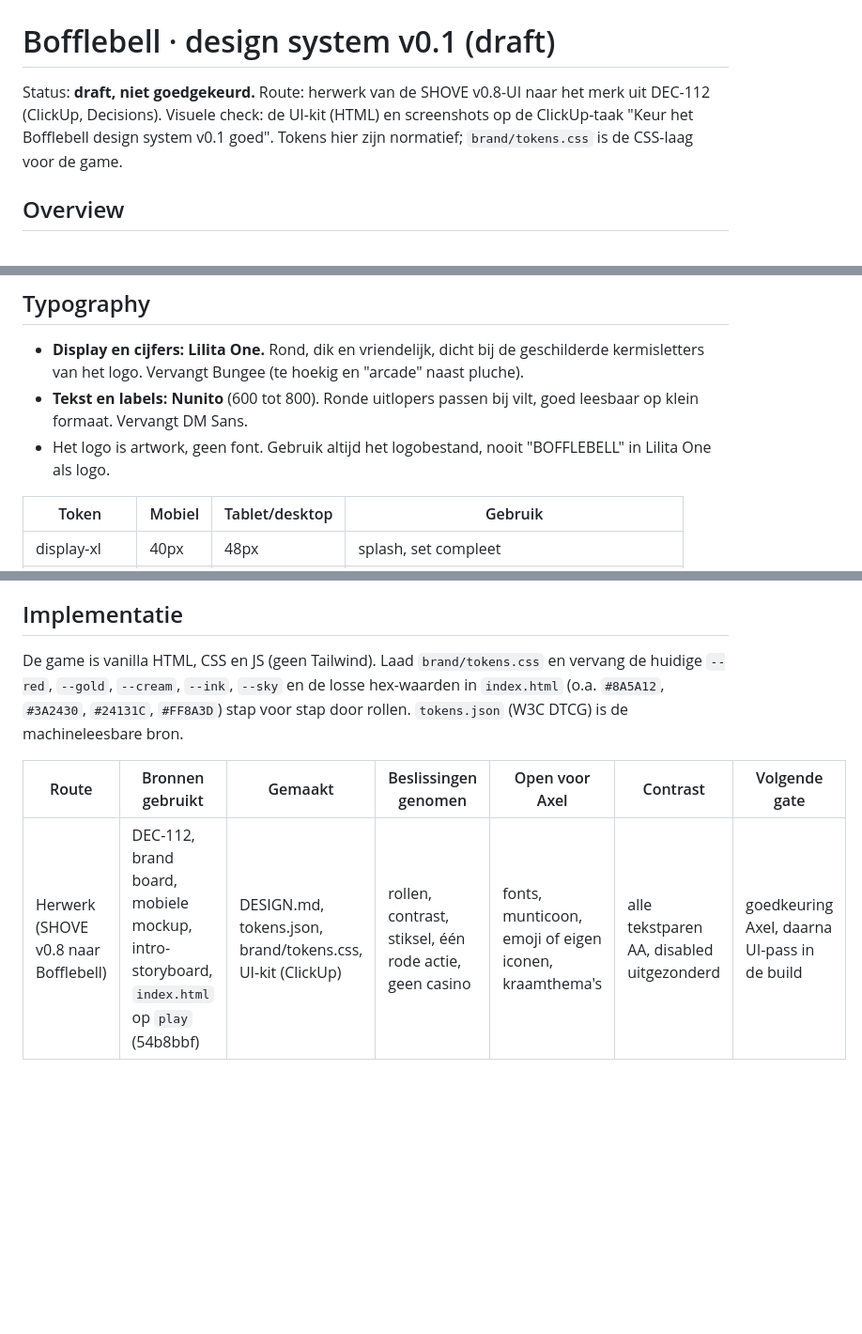
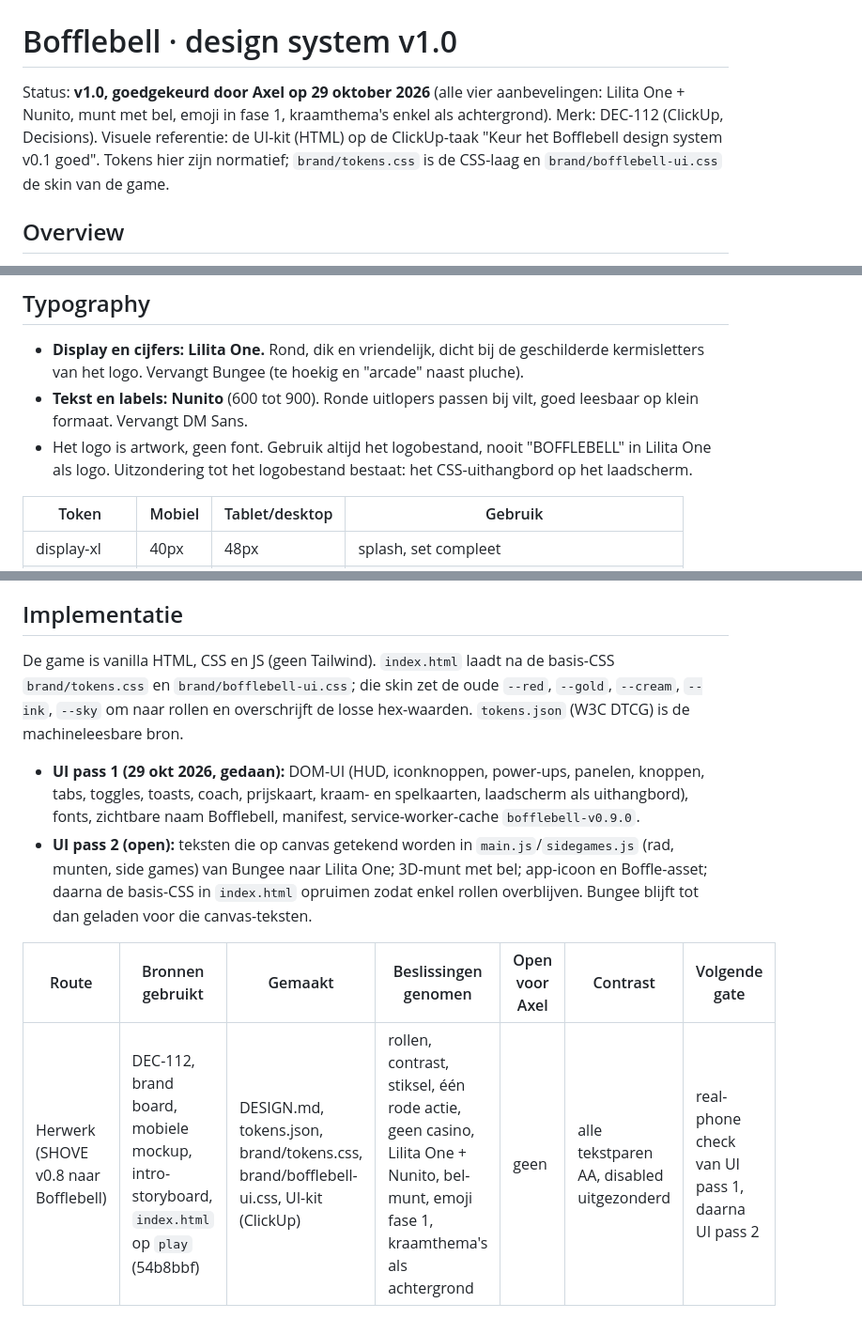
Before and after one commit to SaerensAdv/shove, a Markdown page: DESIGN.md, 3 parts joined by grey strips. Shown at 94% size. GitHub-like rendering; blank space fills up the shorter version.

Commit message:
DESIGN.md v1.0: goedgekeurd door Axel (Lilita One + Nunito, bel-munt, emoji fase 1, kraamthema's alleen achtergrond)

```diff
--- a/DESIGN.md
+++ b/DESIGN.md
@@ -178,9 +178,9 @@ components:
     textColor: "{colors.on-reward}"
 ---
 
-# Bofflebell · design system v0.1 (draft)
+# Bofflebell · design system v1.0
 
-Status: **draft, niet goedgekeurd.** Route: herwerk van de SHOVE v0.8-UI naar het merk uit DEC-112 (ClickUp, Decisions). Visuele check: de UI-kit (HTML) en screenshots op de ClickUp-taak "Keur het Bofflebell design system v0.1 goed". Tokens hier zijn normatief; `brand/tokens.css` is de CSS-laag voor de game.
+Status: **v1.0, goedgekeurd door Axel op 29 oktober 2026** (alle vier aanbevelingen: Lilita One + Nunito, munt met bel, emoji in fase 1, kraamthema's enkel als achtergrond). Merk: DEC-112 (ClickUp, Decisions). Visuele referentie: de UI-kit (HTML) op de ClickUp-taak "Keur het Bofflebell design system v0.1 goed". Tokens hier zijn normatief; `brand/tokens.css` is de CSS-laag en `brand/bofflebell-ui.css` de skin van de game.
 
 ## Overview
 
@@ -234,8 +234,8 @@ Kraamthema's (Kermis, Night Market, Winter Fair) mogen de achtergrond van een kr
 ## Typography
 
 - **Display en cijfers: Lilita One.** Rond, dik en vriendelijk, dicht bij de geschilderde kermisletters van het logo. Vervangt Bungee (te hoekig en "arcade" naast pluche).
-- **Tekst en labels: Nunito** (600 tot 800). Ronde uitlopers passen bij vilt, goed leesbaar op klein formaat. Vervangt DM Sans.
-- Het logo is artwork, geen font. Gebruik altijd het logobestand, nooit "BOFFLEBELL" in Lilita One als logo.
+- **Tekst en labels: Nunito** (600 tot 900). Ronde uitlopers passen bij vilt, goed leesbaar op klein formaat. Vervangt DM Sans.
+- Het logo is artwork, geen font. Gebruik altijd het logobestand, nooit "BOFFLEBELL" in Lilita One als logo. Uitzondering tot het logobestand bestaat: het CSS-uithangbord op het laadscherm.
 
 | Token | Mobiel | Tablet/desktop | Gebruik |
 |---|---|---|---|
@@ -365,8 +365,11 @@ Locked- en empty-states tonen altijd wat je moet doen om verder te kunnen ("Reac
 
 ## Implementatie
 
-De game is vanilla HTML, CSS en JS (geen Tailwind). Laad `brand/tokens.css` en vervang de huidige `--red`, `--gold`, `--cream`, `--ink`, `--sky` en de losse hex-waarden in `index.html` (o.a. `#8A5A12`, `#3A2430`, `#24131C`, `#FF8A3D`) stap voor stap door rollen. `tokens.json` (W3C DTCG) is de machineleesbare bron.
+De game is vanilla HTML, CSS en JS (geen Tailwind). `index.html` laadt na de basis-CSS `brand/tokens.css` en `brand/bofflebell-ui.css`; die skin zet de oude `--red`, `--gold`, `--cream`, `--ink`, `--sky` om naar rollen en overschrijft de losse hex-waarden. `tokens.json` (W3C DTCG) is de machineleesbare bron.
+
+- **UI pass 1 (29 okt 2026, gedaan):** DOM-UI (HUD, iconknoppen, power-ups, panelen, knoppen, tabs, toggles, toasts, coach, prijskaart, kraam- en spelkaarten, laadscherm als uithangbord), fonts, zichtbare naam Bofflebell, manifest, service-worker-cache `bofflebell-v0.9.0`.
+- **UI pass 2 (open):** teksten die op canvas getekend worden in `main.js`/`sidegames.js` (rad, munten, side games) van Bungee naar Lilita One; 3D-munt met bel; app-icoon en Boffle-asset; daarna de basis-CSS in `index.html` opruimen zodat enkel rollen overblijven. Bungee blijft tot dan geladen voor die canvas-teksten.
 
 | Route | Bronnen gebruikt | Gemaakt | Beslissingen genomen | Open voor Axel | Contrast | Volgende gate |
 |---|---|---|---|---|---|---|
-| Herwerk (SHOVE v0.8 naar Bofflebell) | DEC-112, brand board, mobiele mockup, intro-storyboard, `index.html` op `play` (54b8bbf) | DESIGN.md, tokens.json, brand/tokens.css, UI-kit (ClickUp) | rollen, contrast, stiksel, één rode actie, geen casino | fonts, munticoon, emoji of eigen iconen, kraamthema's | alle tekstparen AA, disabled uitgezonderd | goedkeuring Axel, daarna UI-pass in de build |
+| Herwerk (SHOVE v0.8 naar Bofflebell) | DEC-112, brand board, mobiele mockup, intro-storyboard, `index.html` op `play` (54b8bbf) | DESIGN.md, tokens.json, brand/tokens.css, brand/bofflebell-ui.css, UI-kit (ClickUp) | rollen, contrast, stiksel, één rode actie, geen casino, Lilita One + Nunito, bel-munt, emoji fase 1, kraamthema's als achtergrond | geen | alle tekstparen AA, disabled uitgezonderd | real-phone check van UI pass 1, daarna UI pass 2 |
```
Also changed, not shown: other parts of DESIGN.md (+5 -5 lines).
